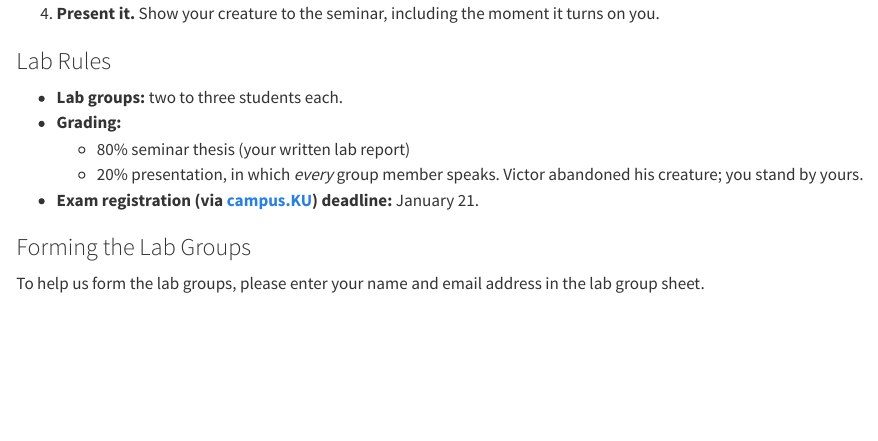
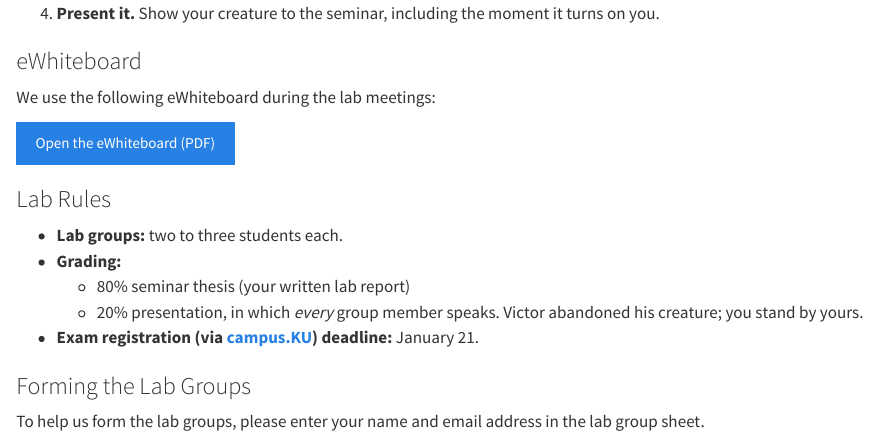
Before and after one commit to lidom/Script-StatisticsSeminar, a Quarto document (808068ebae80eb5d4d869b2d85708bfa71cf1113/index.qmd): the page in a window 1100 px wide, from 1050 px down. Rendered offline with R 4.5, knitr and Pandoc in place of Quarto, with nearby package versions.

Commit message:
adding link to eWhiteboard

```diff
--- a/808068ebae80eb5d4d869b2d85708bfa71cf1113/index.qmd
+++ b/808068ebae80eb5d4d869b2d85708bfa71cf1113/index.qmd
@@ -52,6 +52,12 @@ In this seminar, you take one statistical method into the lab: you dissect it, b
 4. **Present it.** Show your creature to the seminar, including the moment it turns on you.
 :::
 
+### eWhiteboard {-}
+
+We use the following eWhiteboard during the lab meetings:
+
+[Open the eWhiteboard (PDF)](https://github.com/lidom/Script-StatisticsSeminar/blob/main/26_27_StatSem_MSc/26_27_eWhiteboard_annotated.pdf){.btn .btn-primary target="_blank" rel="noopener"}
+
 ### Lab Rules {-}
 
 * **Lab groups:** two to three students each.
```
Also changed, not shown: 26_27_StatSem_MSc/26_27_eWhiteboard_annotated.pdf (added), 808068ebae80eb5d4d869b2d85708bfa71cf1113/docs/search.json, 2 other files.
